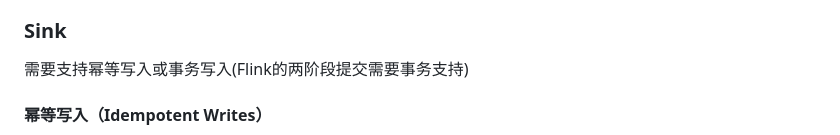
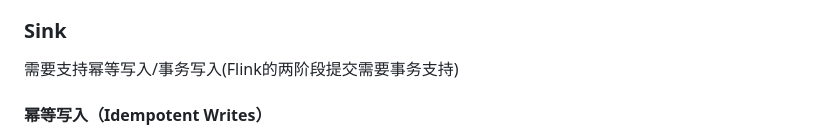
Before and after one commit to 1159904577/internship, a Markdown page: 20241217.md, the part around the change. Rendered like a GitHub page.

Commit message:
Flink 高级特性-day2

```diff
--- a/20241217.md
+++ b/20241217.md
@@ -46,7 +46,7 @@ Barrier 会随着正常数据继续往下流动，每当遇到一个算子，算
 
 ### Sink
 
-需要支持幂等写入或事务写入(Flink的两阶段提交需要事务支持)
+需要支持幂等写入/事务写入(Flink的两阶段提交需要事务支持)
 
 #### 幂等写入（Idempotent Writes）
 
```
